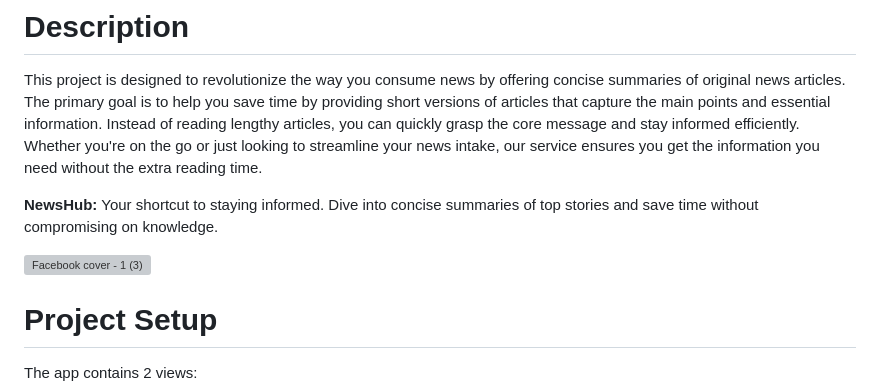
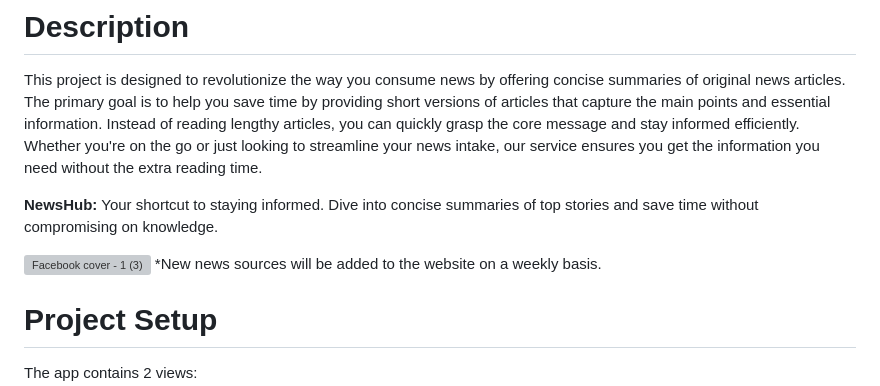
Before and after one commit to casual-user-asm/NewsHub, a Markdown page: README.md, the part around the change. GitHub-like rendering; grey boxes are pictures that could not be loaded.

```diff
--- a/README.md
+++ b/README.md
@@ -5,7 +5,7 @@ This project is designed to revolutionize the way you consume news by offering c
 **NewsHub:** Your shortcut to staying informed. Dive into concise summaries of top stories and save time without compromising on knowledge.
 
 ![Facebook cover - 1 (3)](https://github.com/casual-user-asm/NewsHub/assets/82218252/5c7431a2-b203-4070-a11c-b05baf6585d4)
-
+*New news sources will be added to the website on a weekly basis.
 
 # Project Setup
 
```
